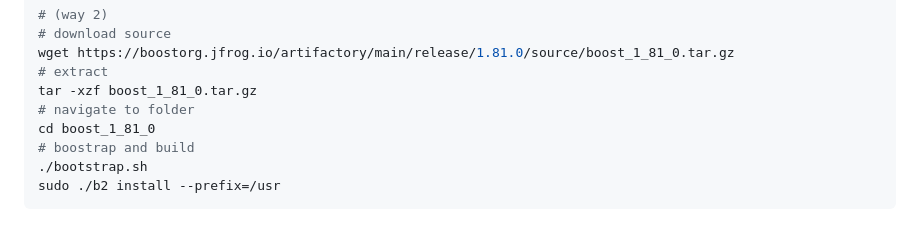
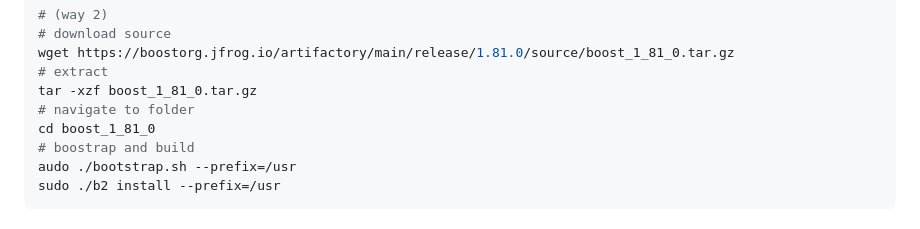
Before and after one commit to JohnBlue-git/HowToSDBusPlus, a Markdown page: build-from-source-sdbusplus.md, the part around the change. GitHub-like rendering.

````diff
--- a/build-from-source-sdbusplus.md
+++ b/build-from-source-sdbusplus.md
@@ -31,7 +31,7 @@ tar -xzf boost_1_81_0.tar.gz
 # navigate to folder
 cd boost_1_81_0
 # boostrap and build
-./bootstrap.sh
+audo ./bootstrap.sh --prefix=/usr
 sudo ./b2 install --prefix=/usr
 ```
 
````
